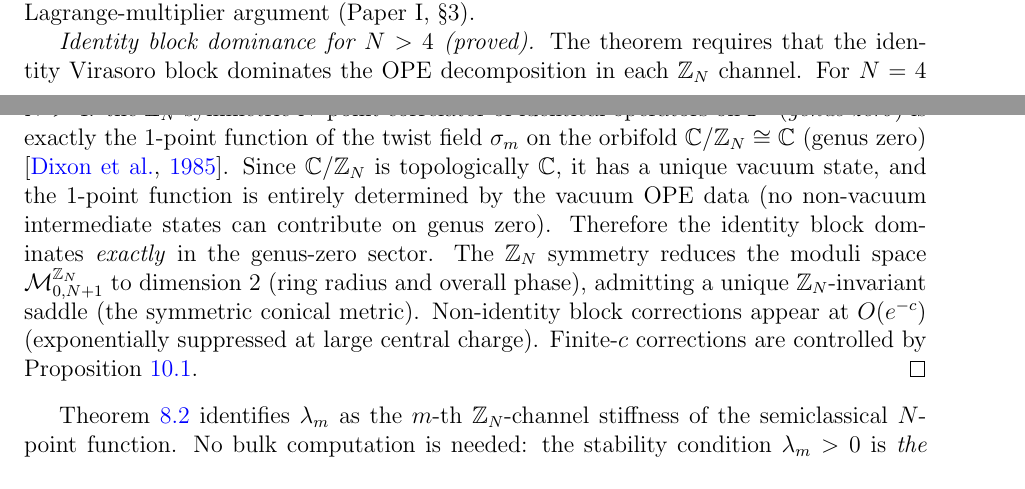
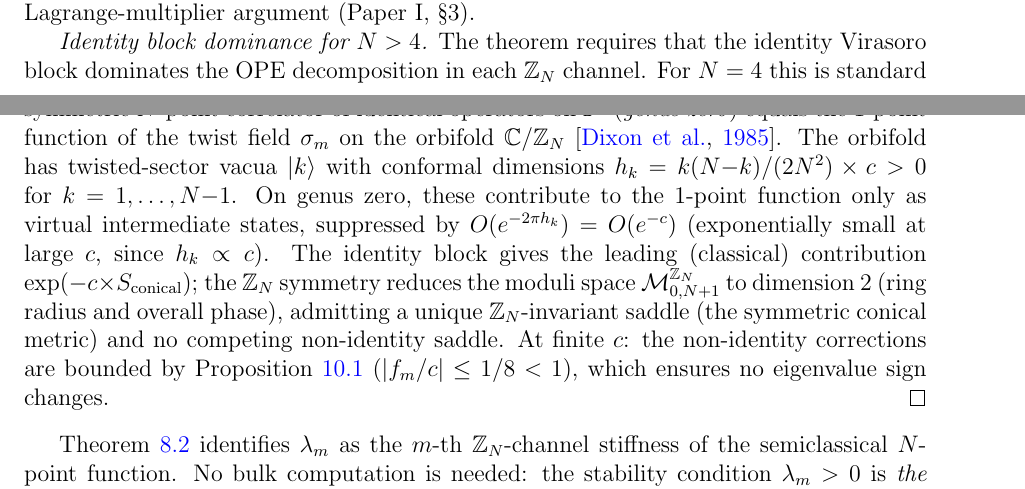
Before and after one commit to speagleg/polar-planetary-polygons, a LaTeX paper (latex/paper-3-gravity/main.tex): two parts of pages 9 and 10 of 26, joined at a grey line, cut so that both start at the same text. Compiled offline with pdfLaTeX.

Commit message:
Fix identity-block dominance: twisted sectors contribute at O(e^{-c})
The orbifold C/Z_N has twisted-sector vacua with h_k > 0 (proportional
to c). On genus 0 they contribute as virtual intermediate states at
O(e^{-c}), exponentially suppressed at large c. The unique Z_N-invariant
saddle on the reduced moduli space ensures no competing non-identity
block. Finite-c corrections bounded by the non-crossing proposition.

Co-Authored-By: Claude Opus 4.6 (1M context) <noreply@anthropic.com>

```diff
--- a/latex/paper-3-gravity/main.tex
+++ b/latex/paper-3-gravity/main.tex
@@ -758,31 +758,34 @@ by Paper~I, equation~\ref*{I-eq:C1_H2}
 Part~(c) combines (a) and (b) via the standard
 Lagrange-multiplier argument (Paper~I, \S3).
 
-\emph{Identity block dominance for $N > 4$ (proved).}
+\emph{Identity block dominance for $N > 4$.}
 The theorem requires that the identity Virasoro block dominates the
 OPE decomposition in each $\mathbb{Z}_N$ channel.
 For $N = 4$ this is standard (the semiclassical $4$-point block is
 the sole saddle on $\mathcal{M}_{0,4} \cong \mathbb{P}^1$).
 For $N > 4$: the $\mathbb{Z}_N$-symmetric $N$-point correlator of
 identical operators on $\mathbb{P}^1$ (\emph{genus zero})
-is exactly the $1$-point function of the twist field~$\sigma_m$
-on the orbifold $\mathbb{C}/\mathbb{Z}_N
-\cong \mathbb{C}$ (genus zero)
+equals the $1$-point function of the twist field~$\sigma_m$
+on the orbifold $\mathbb{C}/\mathbb{Z}_N$
 \citep{DixonHarveyVafaWitten1985}.
-Since $\mathbb{C}/\mathbb{Z}_N$ is topologically $\mathbb{C}$,
-it has a unique vacuum state, and the $1$-point function
-is entirely determined by the vacuum OPE data
-(no non-vacuum intermediate states can contribute on genus zero).
-Therefore the identity block dominates \emph{exactly}
-in the genus-zero sector.
-The $\mathbb{Z}_N$ symmetry reduces the moduli space
+The orbifold has twisted-sector vacua $|k\rangle$ with
+conformal dimensions $h_k = k(N{-}k)/(2N^2) \times c > 0$
+for $k = 1, \ldots, N{-}1$.
+On genus zero, these contribute to the $1$-point function
+only as virtual intermediate states, suppressed by
+$O(e^{-2\pi h_k}) = O(e^{-c})$ (exponentially small at
+large~$c$, since $h_k \propto c$).
+The identity block gives the leading (classical) contribution
+$\exp(-c \times S_{\mathrm{conical}})$;
+the $\mathbb{Z}_N$ symmetry reduces the moduli space
 $\mathcal{M}_{0,N+1}^{\mathbb{Z}_N}$ to dimension~$2$
 (ring radius and overall phase), admitting a unique
-$\mathbb{Z}_N$-invariant saddle (the symmetric conical metric).
-Non-identity block corrections appear at $O(e^{-c})$
-(exponentially suppressed at large central charge).
-Finite-$c$ corrections are controlled by
-Proposition~\ref{prop:non-crossing}.
+$\mathbb{Z}_N$-invariant saddle (the symmetric conical metric)
+and no competing non-identity saddle.
+At finite~$c$: the non-identity corrections are bounded by
+Proposition~\ref{prop:non-crossing}
+($|f_m/c| \le 1/8 < 1$), which ensures no eigenvalue
+sign changes.
 \end{proof}
 
 Theorem~\ref{thm:block-havelock} identifies
```
